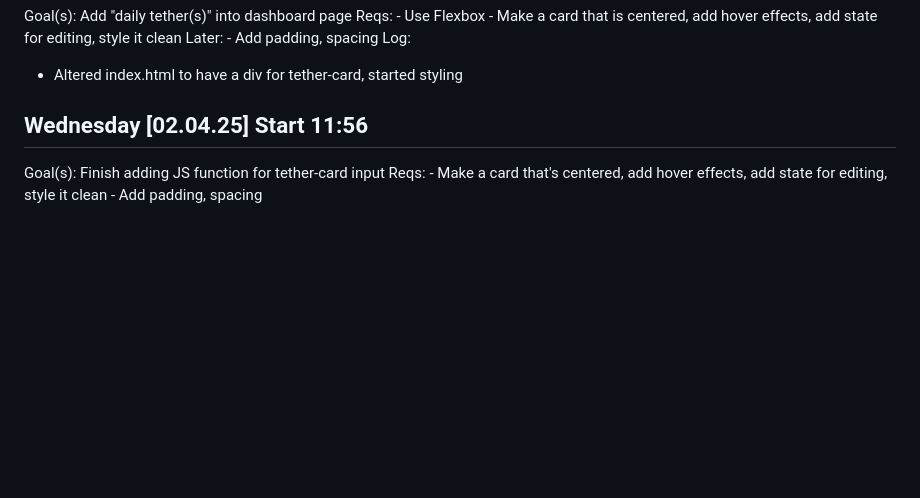
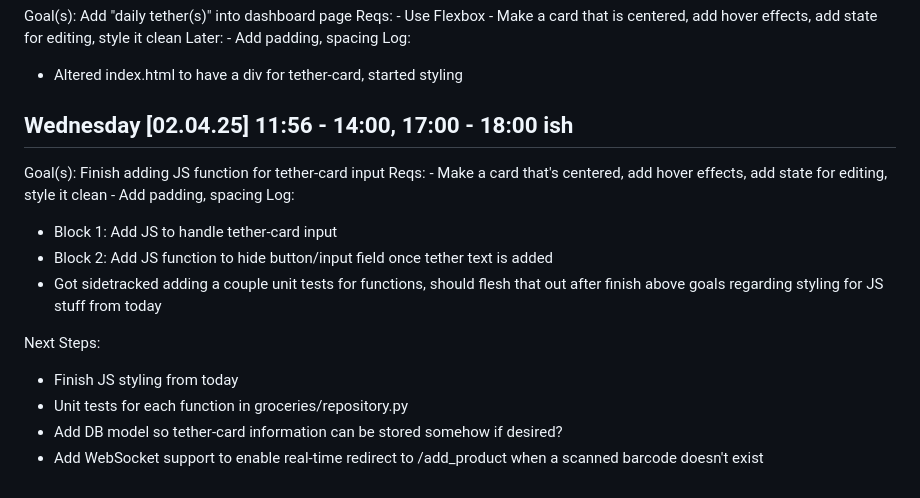
Before and after one commit to isaacrosdail/project-vesper, a Markdown page: PROJECT_LOG.md, the part around the change. GitHub-like rendering; blank space fills up the shorter version.

```diff
--- a/PROJECT_LOG.md
+++ b/PROJECT_LOG.md
@@ -147,8 +147,18 @@ Goal(s): Add "daily tether(s)" into dashboard page
 Log:
 - Altered index.html to have a div for tether-card, started styling
 
-## Wednesday [02.04.25] Start 11:56
+## Wednesday [02.04.25] 11:56 - 14:00, 17:00 - 18:00 ish
 Goal(s): Finish adding JS function for tether-card input
   Reqs:
     - Make a card that's centered, add hover effects, add state for editing, style it clean
     - Add padding, spacing
+Log:
+- Block 1: Add JS to handle tether-card input
+- Block 2: Add JS function to hide button/input field once tether text is added
+- Got sidetracked adding a couple unit tests for functions, should flesh that out after finish above goals regarding styling for JS stuff from today
+
+ Next Steps:
+ - Finish JS styling from today
+ - Unit tests for each function in groceries/repository.py
+ - Add DB model so tether-card information can be stored somehow if desired?
+ - Add WebSocket support to enable real-time redirect to /add_product when a scanned barcode doesn't exist
```
